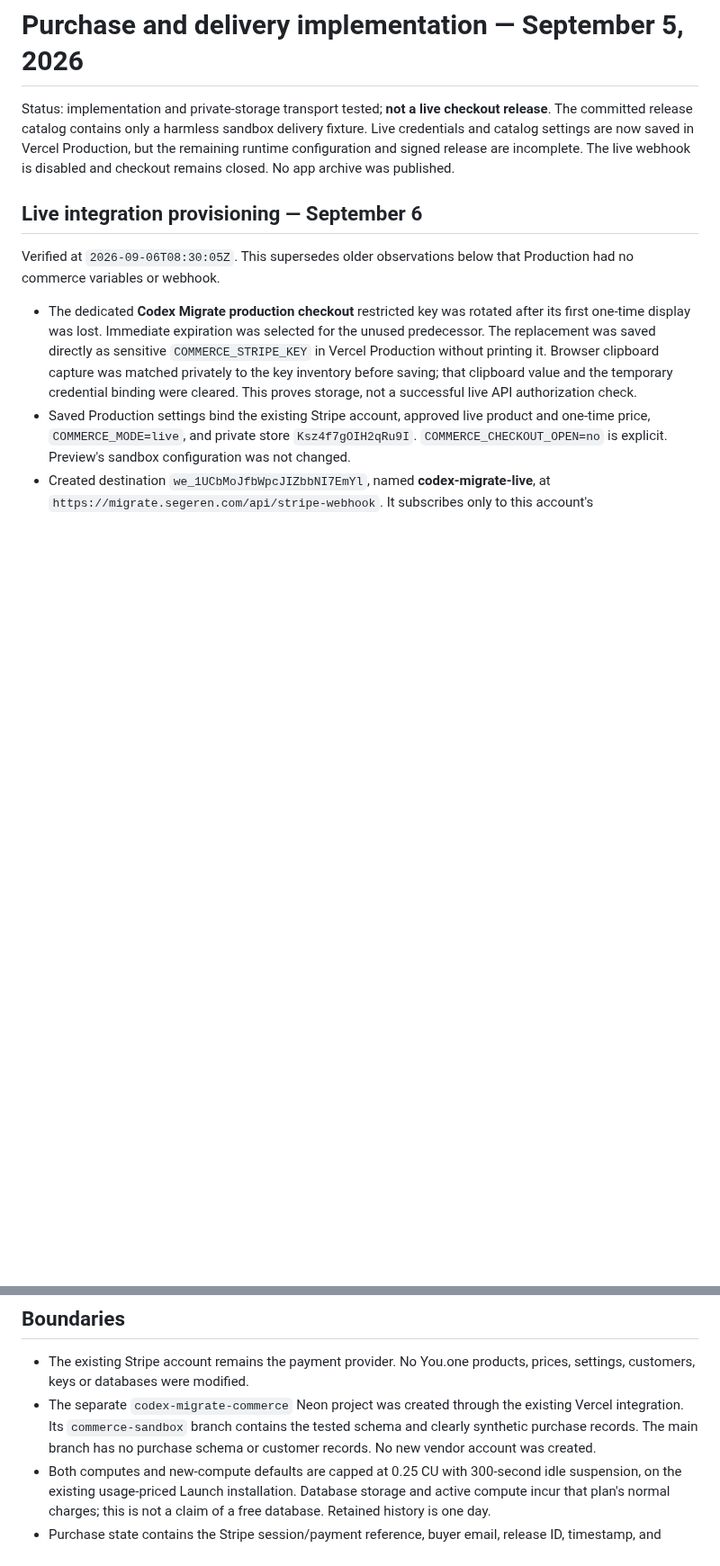
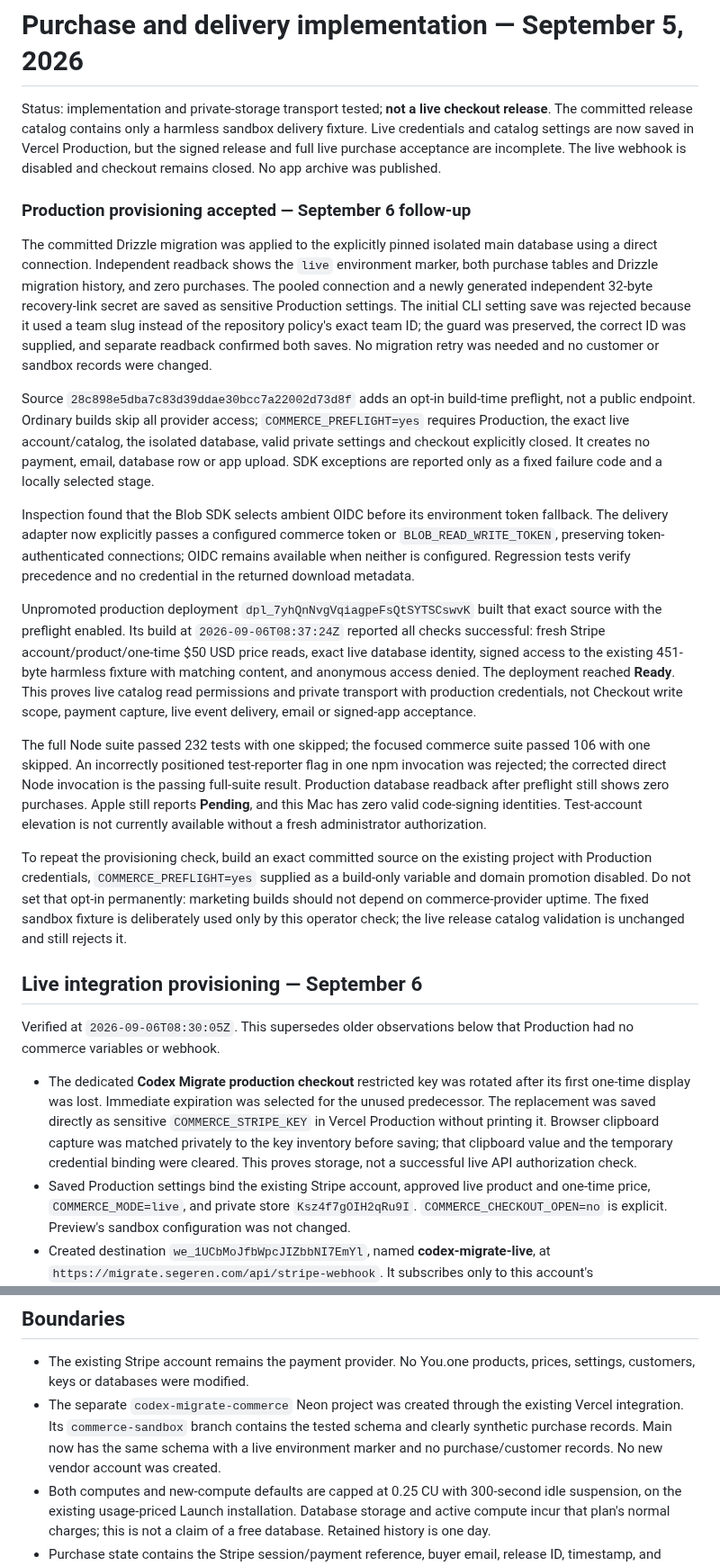
Before and after one commit to jsegeren/codex-migrate, a Markdown page: docs/commerce-implementation.md, 2 parts joined by grey strips. Shown at 90% size. Drawn GitHub-style; blank space fills up the shorter version.

Commit message:
docs: record production commerce preflight evidence

```diff
--- a/docs/commerce-implementation.md
+++ b/docs/commerce-implementation.md
@@ -3,8 +3,57 @@
 Status: implementation and private-storage transport tested; **not a live checkout release**.
 The committed release catalog contains only a harmless sandbox delivery fixture.
 Live credentials and catalog settings are now saved in Vercel Production, but
-the remaining runtime configuration and signed release are incomplete. The live
+the signed release and full live purchase acceptance are incomplete. The live
 webhook is disabled and checkout remains closed. No app archive was published.
+
+### Production provisioning accepted — September 6 follow-up
+
+The committed Drizzle migration was applied to the explicitly pinned isolated
+main database using a direct connection. Independent readback shows the
+`live` environment marker, both purchase tables and Drizzle migration history,
+and zero purchases. The pooled connection and a newly generated independent
+32-byte recovery-link secret are saved as sensitive Production settings.
+The initial CLI setting save was rejected because it used a team slug instead
+of the repository policy's exact team ID; the guard was preserved, the correct
+ID was supplied, and separate readback confirmed both saves. No migration retry
+was needed and no customer or sandbox records were changed.
+
+Source `28c898e5dba7c83d39ddae30bcc7a22002d73d8f` adds an opt-in build-time
+preflight, not a public endpoint. Ordinary builds skip all provider access;
+`COMMERCE_PREFLIGHT=yes` requires Production, the exact live account/catalog,
+the isolated database, valid private settings and checkout explicitly closed.
+It creates no payment, email, database row or app upload. SDK exceptions are
+reported only as a fixed failure code and a locally selected stage.
+
+Inspection found that the Blob SDK selects ambient OIDC before its environment
+token fallback. The delivery adapter now explicitly passes a configured
+commerce token or `BLOB_READ_WRITE_TOKEN`, preserving token-authenticated
+connections; OIDC remains available when neither is configured. Regression
+tests verify precedence and no credential in the returned download metadata.
+
+Unpromoted production deployment `dpl_7yhQnNvgVqiagpeFsQtSYTSCswvK` built that
+exact source with the preflight enabled. Its build at `2026-09-06T08:37:24Z`
+reported all checks successful: fresh Stripe account/product/one-time $50 USD
+price reads, exact live database identity, signed access to the existing
+451-byte harmless fixture with matching content, and anonymous access denied.
+The deployment reached **Ready**. This proves live catalog read permissions
+and private transport with production credentials, not Checkout write scope,
+payment capture, live event delivery, email or signed-app acceptance.
+
+The full Node suite passed 232 tests with one skipped; the focused commerce
+suite passed 106 with one skipped. An incorrectly positioned test-reporter flag
+in one npm invocation was rejected; the corrected direct Node invocation is
+the passing full-suite result. Production database readback after preflight
+still shows zero purchases. Apple still reports **Pending**, and this Mac has
+zero valid code-signing identities. Test-account elevation is not currently
+available without a fresh administrator authorization.
+
+To repeat the provisioning check, build an exact committed source on the
+existing project with Production credentials, `COMMERCE_PREFLIGHT=yes` supplied
+as a build-only variable and domain promotion disabled. Do not set that opt-in
+permanently: marketing builds should not depend on commerce-provider uptime.
+The fixed sandbox fixture is deliberately used only by this operator check;
+the live release catalog validation is unchanged and still rejects it.
 
 ## Live integration provisioning — September 6
 
@@ -150,8 +199,9 @@ release gates before enabling any buyer checkout.
   products, prices, settings, customers, keys or databases were modified.
 - The separate `codex-migrate-commerce` Neon project was created through the
   existing Vercel integration. Its `commerce-sandbox` branch contains the
-  tested schema and clearly synthetic purchase records. The main branch has
-  no purchase schema or customer records. No new vendor account was created.
+  tested schema and clearly synthetic purchase records. Main now has the same
+  schema with a live environment marker and no purchase/customer records.
+  No new vendor account was created.
 - Both computes and new-compute defaults are capped at 0.25 CU with 300-second
   idle suspension, on the existing usage-priced Launch installation. Database
   storage and active compute incur that plan's normal charges; this is not a
```
Also changed, not shown: other parts of docs/commerce-implementation.md (+1 -1 lines), docs/release-readiness.md (+11 -1 lines).
